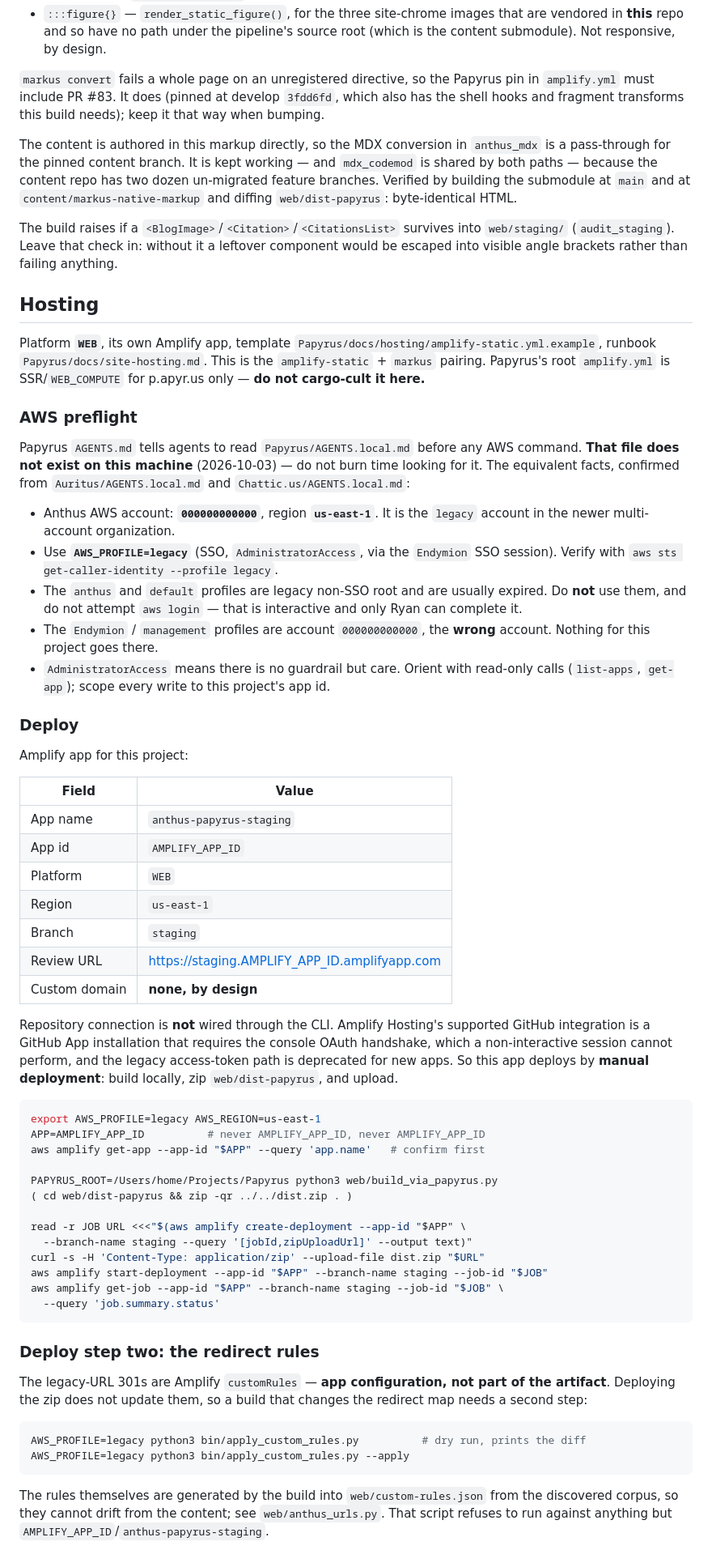
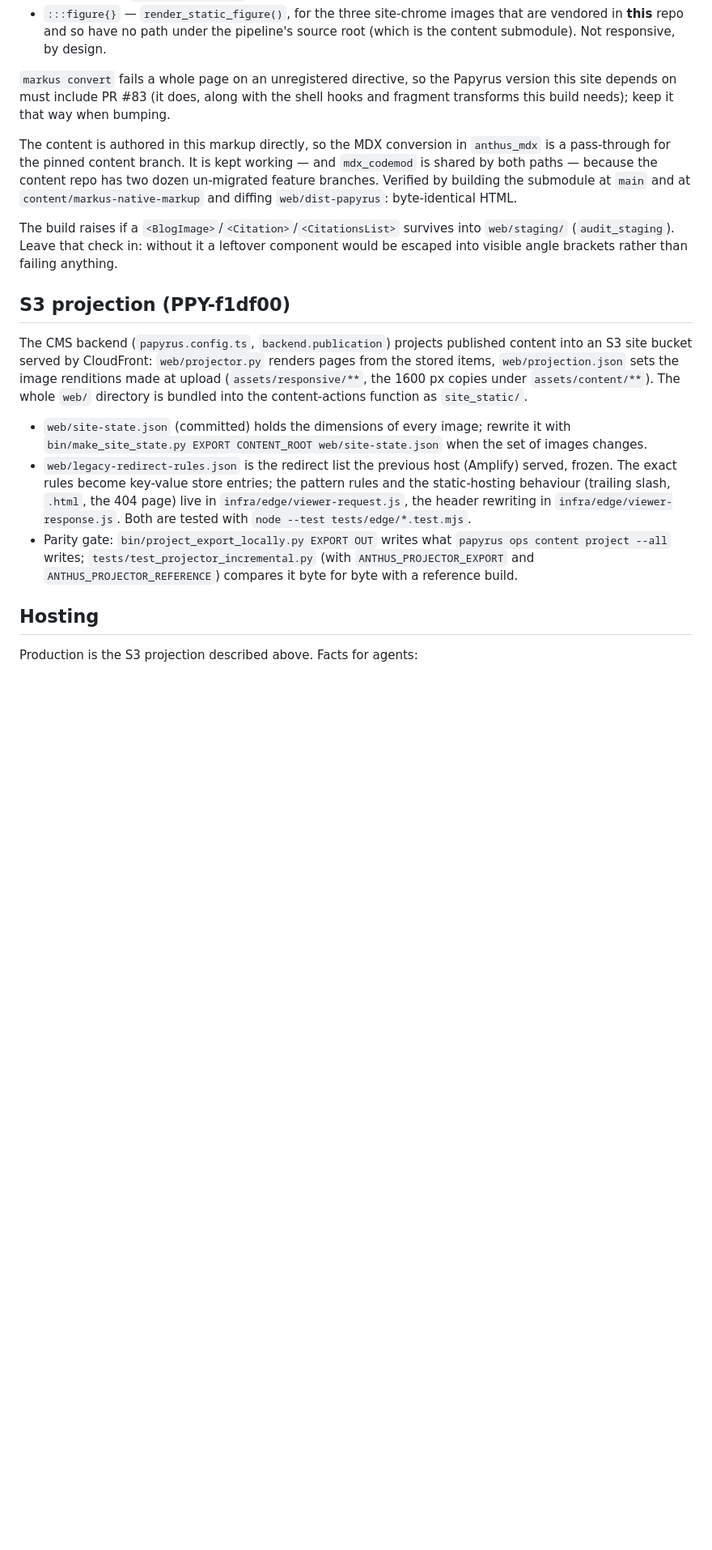
Before and after one commit to AnthusAI/Anth.us-web, a Markdown page: AGENTS.md, the part around one of its changes. Shown at 81% size. Rendered like a GitHub page; blank space fills up the shorter version.

````diff
--- a/AGENTS.md
+++ b/AGENTS.md
@@ -100,9 +122,8 @@ citations=CITATIONS)`. The authoring contract is Papyrus
   source root (which is the content submodule). Not responsive, by design.
 
 `markus convert` fails a whole page on an unregistered directive, so the
-Papyrus pin in `amplify.yml` must include PR #83. It does (pinned at develop
-`3fdd6fd`, which also has the shell hooks and fragment transforms this build
-needs); keep it that way when bumping.
+Papyrus version this site depends on must include PR #83 (it does, along with the
+shell hooks and fragment transforms this build needs); keep it that way when bumping.
 
 The content is authored in this markup directly, so the MDX conversion in
 `anthus_mdx` is a pass-through for the pinned content branch. It is kept
@@ -116,83 +137,24 @@ into `web/staging/` (`audit_staging`). Leave that check in: without it a
 leftover component would be escaped into visible angle brackets rather than
 failing anything.
 
+## S3 projection (PPY-f1df00)
+
+The CMS backend (`papyrus.config.ts`, `backend.publication`) projects published content into an S3 site
+bucket served by CloudFront: `web/projector.py` renders pages from the stored items, `web/projection.json`
+sets the image renditions made at upload (`assets/responsive/**`, the 1600 px copies under `assets/content/**`).
+The whole `web/` directory is bundled into the content-actions function as `site_static/`.
+
+* `web/site-state.json` (committed) holds the dimensions of every image; rewrite it with
+  `bin/make_site_state.py EXPORT CONTENT_ROOT web/site-state.json` when the set of images changes.
+* `web/legacy-redirect-rules.json` is the redirect list the previous host (Amplify) served, frozen. The exact
+  rules become key-value store entries; the pattern rules and the static-hosting behaviour (trailing slash,
+  `.html`, the 404 page) live in `infra/edge/viewer-request.js`, the header rewriting in
+  `infra/edge/viewer-response.js`. Both are tested with `node --test tests/edge/*.test.mjs`.
+* Parity gate: `bin/project_export_locally.py EXPORT OUT` writes what `papyrus ops content project --all`
+  writes; `tests/test_projector_incremental.py` (with `ANTHUS_PROJECTOR_EXPORT` and
+  `ANTHUS_PROJECTOR_REFERENCE`) compares it byte for byte with a reference build.
+
 ## Hosting
 
-Platform **`WEB`**, its own Amplify app, template
-`Papyrus/docs/hosting/amplify-static.yml.example`, runbook
-`Papyrus/docs/site-hosting.md`. This is the `amplify-static` + `markus`
-pairing. Papyrus's root `amplify.yml` is SSR/`WEB_COMPUTE` for p.apyr.us only —
-**do not cargo-cult it here.**
+Production is the S3 projection described above. Facts for agents:
 
-### AWS preflight
-
-Papyrus `AGENTS.md` tells agents to read `Papyrus/AGENTS.local.md` before any
-AWS command. **That file does not exist on this machine** (2026-10-03) — do not
-burn time looking for it. The equivalent facts, confirmed from
-`Auritus/AGENTS.local.md` and `Chattic.us/AGENTS.local.md`:
-
-* Anthus AWS account: **`000000000000`**, region **`us-east-1`**. It is the
-  `legacy` account in the newer multi-account organization.
-* Use **`AWS_PROFILE=legacy`** (SSO, `AdministratorAccess`, via the `Endymion`
-  SSO session). Verify with `aws sts get-caller-identity --profile legacy`.
-* The `anthus` and `default` profiles are legacy non-SSO root and are usually
-  expired. Do **not** use them, and do not attempt `aws login` — that is
-  interactive and only Ryan can complete it.
-* The `Endymion` / `management` profiles are account `000000000000`, the
-  **wrong** account. Nothing for this project goes there.
-* `AdministratorAccess` means there is no guardrail but care. Orient with
-  read-only calls (`list-apps`, `get-app`); scope every write to this
-  project's app id.
-
-### Deploy
-
-Amplify app for this project:
-
-| Field | Value |
-| --- | --- |
-| App name | `anthus-papyrus-staging` |
-| App id | `AMPLIFY_APP_ID` |
-| Platform | `WEB` |
-| Region | `us-east-1` |
-| Branch | `staging` |
-| Review URL | <https://staging.AMPLIFY_APP_ID.amplifyapp.com> |
-| Custom domain | **none, by design** |
-
-Repository connection is **not** wired through the CLI. Amplify Hosting's
-supported GitHub integration is a GitHub App installation that requires the
-console OAuth handshake, which a non-interactive session cannot perform, and
-the legacy access-token path is deprecated for new apps. So this app deploys by
-**manual deployment**: build locally, zip `web/dist-papyrus`, and upload.
-
-```bash
-export AWS_PROFILE=legacy AWS_REGION=us-east-1
-APP=AMPLIFY_APP_ID          # never AMPLIFY_APP_ID, never AMPLIFY_APP_ID
-aws amplify get-app --app-id "$APP" --query 'app.name'   # confirm first
-
-PAPYRUS_ROOT=/Users/home/Projects/Papyrus python3 web/build_via_papyrus.py
-( cd web/dist-papyrus && zip -qr ../../dist.zip . )
-
-read -r JOB URL <<<"$(aws amplify create-deployment --app-id "$APP" \
-  --branch-name staging --query '[jobId,zipUploadUrl]' --output text)"
-curl -s -H 'Content-Type: application/zip' --upload-file dist.zip "$URL"
-aws amplify start-deployment --app-id "$APP" --branch-name staging --job-id "$JOB"
-aws amplify get-job --app-id "$APP" --branch-name staging --job-id "$JOB" \
-  --query 'job.summary.status'
-```
-
-### Deploy step two: the redirect rules
-
-The legacy-URL 301s are Amplify `customRules` — **app configuration, not part
-of the artifact**. Deploying the zip does not update them, so a build that
-changes the redirect map needs a second step:
-
-```bash
-AWS_PROFILE=legacy python3 bin/apply_custom_rules.py          # dry run, prints the diff
-AWS_PROFILE=legacy python3 bin/apply_custom_rules.py --apply
-```
-
-The rules themselves are generated by the build into `web/custom-rules.json`
-from the discovered corpus, so they cannot drift from the content; see
-`web/anthus_urls.py`. That script refuses to run against anything but
-`AMPLIFY_APP_ID`/`anthus-papyrus-staging`.
-
````
Also changed, not shown: other parts of AGENTS.md (+98 -101 lines), README.md (+57 -37 lines).
